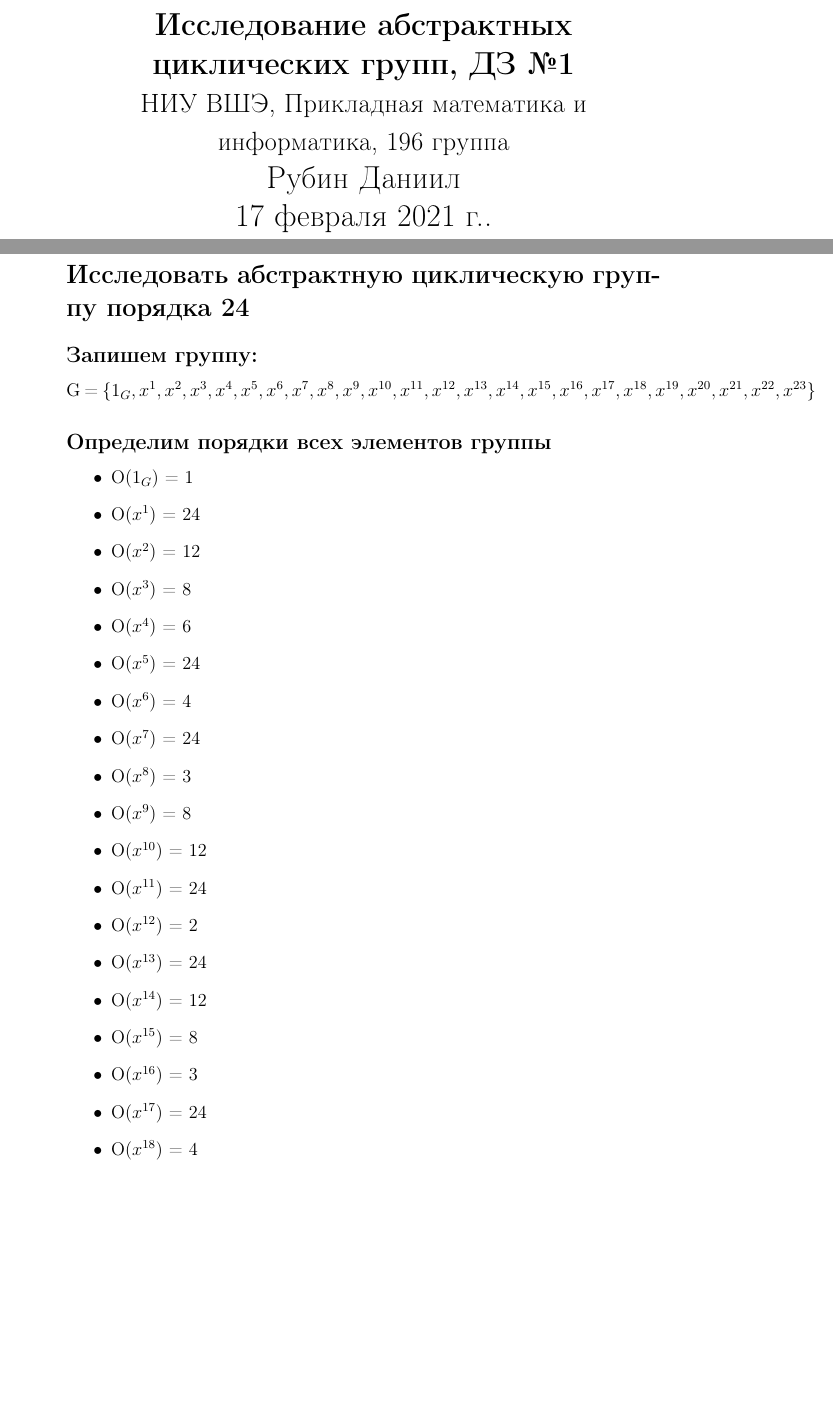
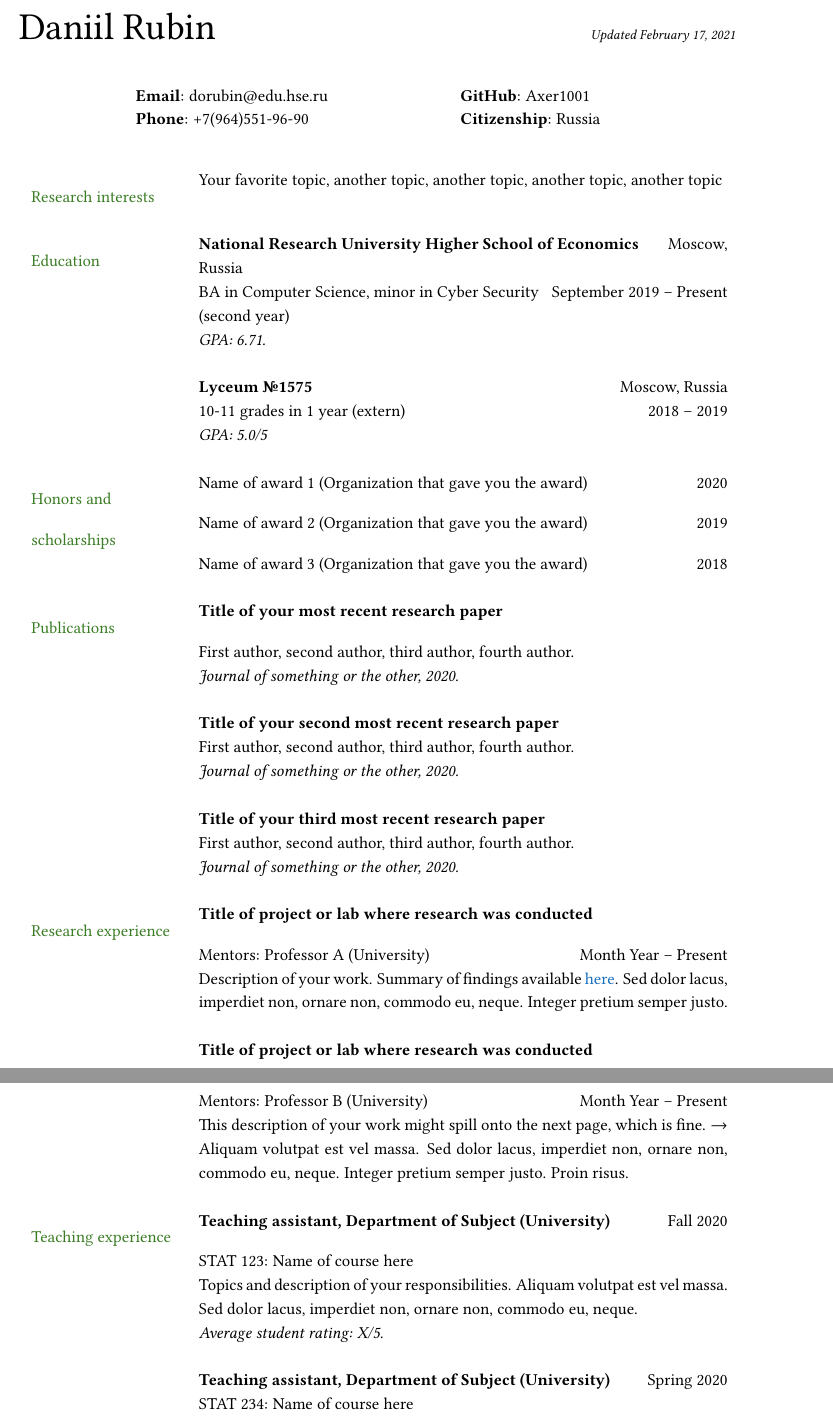
Before and after one commit to rubin-do/Resume, a LaTeX CV (resume.tex): two parts of pages 1 and 2 of 4 before the commit and two parts of pages 1 and 2 of 3 after it, joined at a grey line, cut at the place of the change, the shorter picture padded with empty space. Compiled offline with pdfLaTeX.

Commit message:
Writing resume, added .gitignore

```diff
--- a/resume.tex
+++ b/resume.tex
@@ -22,4 +36,19 @@
+\noindent{\Huge{Daniil Rubin}
+\hfill{\it\footnotesize Updated \today}}
+
+% --- Contact information and other items ---
+
+\vspace{0.5cm}
 \begin{center}
-    \LARGE
-       \textbf{Исследование абстрактных циклических групп, ДЗ №1} \\ {\Large НИУ ВШЭ, Прикладная математика и информатика, 196 группа} \\ Рубин Даниил \\ \today.
+\begin{tabular}{lll}
+% Line 1: Email, GitHub, office location
+\textbf{Email}: dorubin@edu.hse.ru      &
+\hspace{1in} \textbf{GitHub}: Axer1001    & \\
+%\hspace{0.4in} 	\textbf{Office}: Your Building 101 \\
+
+% Line 2: Phone number, LinkedIn, citizenship
+\textbf{Phone}: +7(964)551-96-90 &
+% \hspace{0.55in} \textbf{LinkedIn}: //LinkedIn-URL   &
+\hspace{1in} \textbf{Citizenship}: Russia
+\end{tabular}
 \end{center}
@@ -27,26 +55 @@
 
-\section*{Исследовать абстрактную циклическую группу порядка 24}
-    \subsection*{Запишем группу:}
-        G = \{$1_G,x^{1}, x^{2}, x^{3}, x^{4}, x^{5}, x^{6}, x^{7}, x^{8}, x^{9}, x^{10}, x^{11}, x^{12}, x^{13}, x^{14}, x^{15}, x^{16}, x^{17}, x^{18}, x^{19}, x^{20}, x^{21}, x^{22}, x^{23}$\}
-    \subsection*{Определим порядки всех элементов группы}
-        \begin{itemize}
-            \item O($1_G$) = 1
-            \item O($x^1$) = 24
-            \item O($x^{2}$) = 12
-            \item O($x^{3}$) = 8
-            \item O($x^{4}$) = 6
-            \item O($x^{5}$) = 24
-            \item O($x^{6}$) = 4
-            \item O($x^{7}$) = 24
-            \item O($x^{8}$) = 3
-            \item O($x^{9}$) = 8
-            \item O($x^{10}$) = 12
-            \item O($x^{11}$) = 24
-            \item O($x^{12}$) = 2
-            \item O($x^{13}$) = 24
-            \item O($x^{14}$) = 12
-            \item O($x^{15}$) = 8
-            \item O($x^{16}$) = 3
-            \item O($x^{17}$) = 24
-            \item O($x^{18}$) = 4
-            \item O($x^{19}$) = 24
@@ -74,0 +59,84 @@
+\setlength{\tabcolsep}{8pt}
+
+% Set the width of each column
+\begin{longtable}{p{1.3in}p{4.8in}}
+
+% --- Section: Research interests ---
+
+\nohyphens{\color{OliveGreen}{Research interests}}
+& Your favorite topic, another topic, another topic, another topic, another topic \\
+& \\
+
+% --- Section: Education ---
+
+\color{OliveGreen}{Education}
+& \textbf{National Research University Higher School of Economics} \hfill Moscow, Russia\\
+& BA in Computer Science, minor in Cyber Security \hfill September 2019 -- Present (second year) \\
+& {\it GPA: 6.71.}\\
+& \\
+
+& \textbf{Lyceum №1575} \hfill Moscow, Russia\\
+& 10-11 grades in 1 year (extern) \hfill 2018 -- 2019 \\
+& {\it GPA: 5.0/5}\\
+& \\
+
+% --- Uncomment the next few lines if you want to include some courses ---
+%& \textbf{Selected coursework}
+%\begin{itemize}[noitemsep,leftmargin=*]
+%\item \underline{Relevant subject 1}: Course 1, Course 2, Course 3, Course 4
+%\item \underline{Relevant subject 2}: Course 1, Course 2, Course 3, Course 4
+%\end{itemize} \\
+
+% --- Section: Awards, scholarships, etc. ---
+% --- Note: section title is spread over two lines ---
+
+{\color{OliveGreen}{Honors and}}
+& Name of award 1 (Organization that gave you the award) \hfill 2020\\
+{\color{OliveGreen}{scholarships}}
+& Name of award 2 (Organization that gave you the award)\hfill 2019 \\
+& Name of award 3 (Organization that gave you the award) \hfill 2018 \\
+& \\
+
+% --- Section: Publications ---
+\nohyphens{\color{OliveGreen}{Publications}}
+& \textbf{Title of your most recent research paper} \\
+& First author, second author, third author, fourth author. \\
+& \textit{Journal of something or the other, 2020.}\\
+& \\
+
+& \textbf{Title of your second most recent research paper} \\
+& First author, second author, third author, fourth author. \\
+& \textit{Journal of something or the other, 2020.}\\
+& \\
+
+& \textbf{Title of your third most recent research paper} \\
+& First author, second author, third author, fourth author. \\
+& \textit{Journal of something or the other, 2020.}\\
+& \\
+
+% --- Section: Research experience ---
+
+\nohyphens{\color{OliveGreen}{Research experience}}
+& \textbf{Title of project or lab where research was conducted} \\
+& Mentors: Professor A (University) \hfill Month Year -- Present \\
+& Description of your work. Summary of findings available \href{https://en.wikibooks.org/wiki/LaTeX/Hyperlinks}{here}. Sed dolor lacus, imperdiet non, ornare non, commodo eu, neque. Integer pretium semper justo. \\
+& \\
+
+& \textbf{Title of project or lab where research was conducted} \\
+& Mentors: Professor B (University) \hfill Month Year -- Present \\
+& This description of your work might spill onto the next page, which is fine. \hfill $\rightarrow$ \\
+& Aliquam volutpat est vel massa. Sed dolor lacus, imperdiet non, ornare non, commodo eu, neque. Integer pretium semper justo. Proin risus. \\
+& \\
+
+% --- Section: Teaching experience ---
+
+{\color{OliveGreen}{Teaching experience}}
+& \textbf{Teaching assistant, Department of Subject (University)} \hfill Fall 2020 \\
+& STAT 123: Name of course here \\
+& Topics and description of your responsibilities. Aliquam volutpat est vel massa. Sed dolor lacus, imperdiet non, ornare non, commodo eu, neque. \\
+& \textit{Average student rating: X/5.} \\
+& \\
+
+& \textbf{Teaching assistant, Department of Subject (University)} \hfill Spring 2020 \\
+& STAT 234: Name of course here \\
+& Topics and description of your responsibilities. Aliquam volutpat est vel massa. Sed dolor lacus, imperdiet non, ornare non, commodo eu, neque. \\
@@ -75 +210,2 @@
+\end{longtable}
 \end{document}
```
Also changed, not shown: resume.tex (141 more changed lines), 1 other file.
